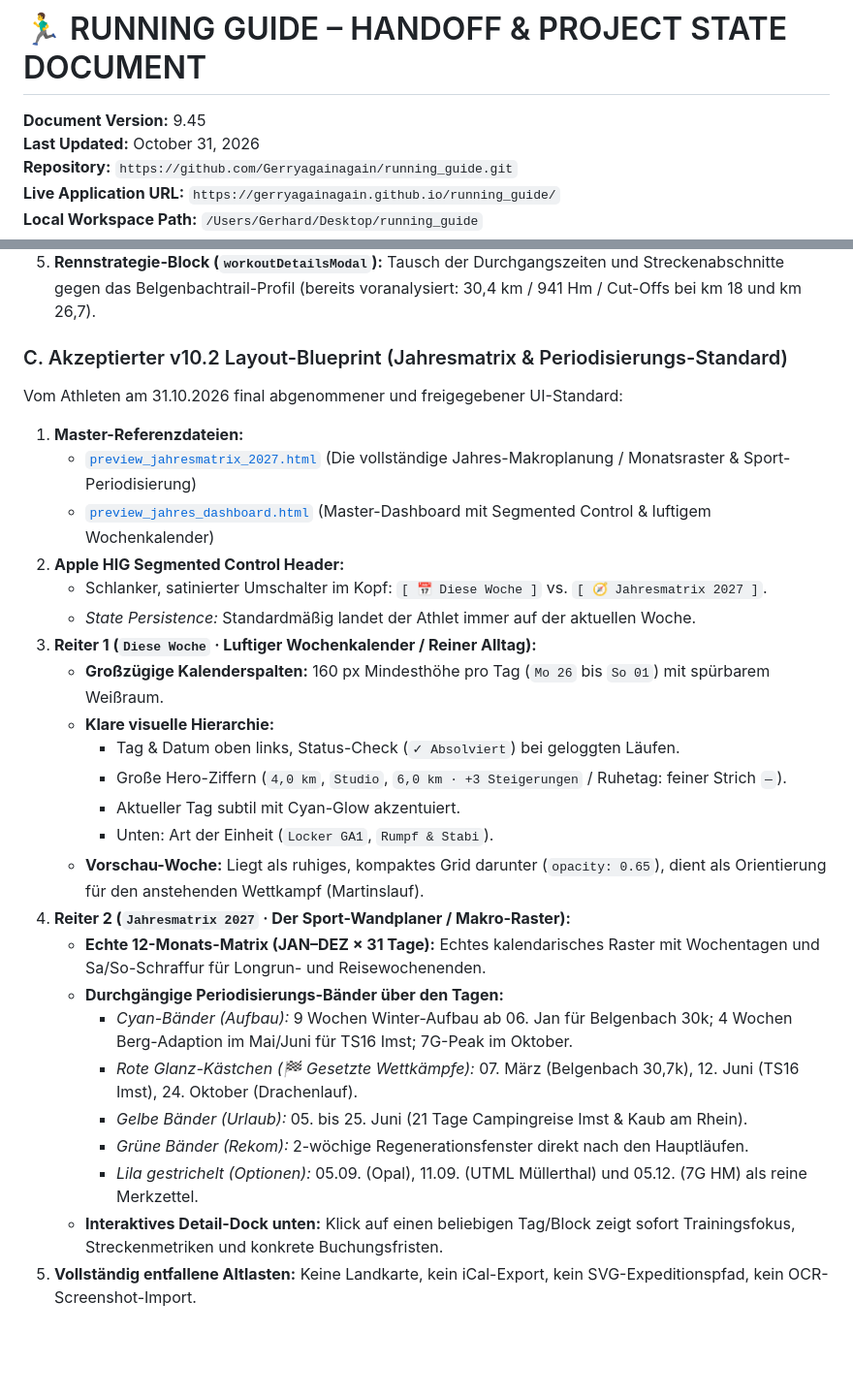
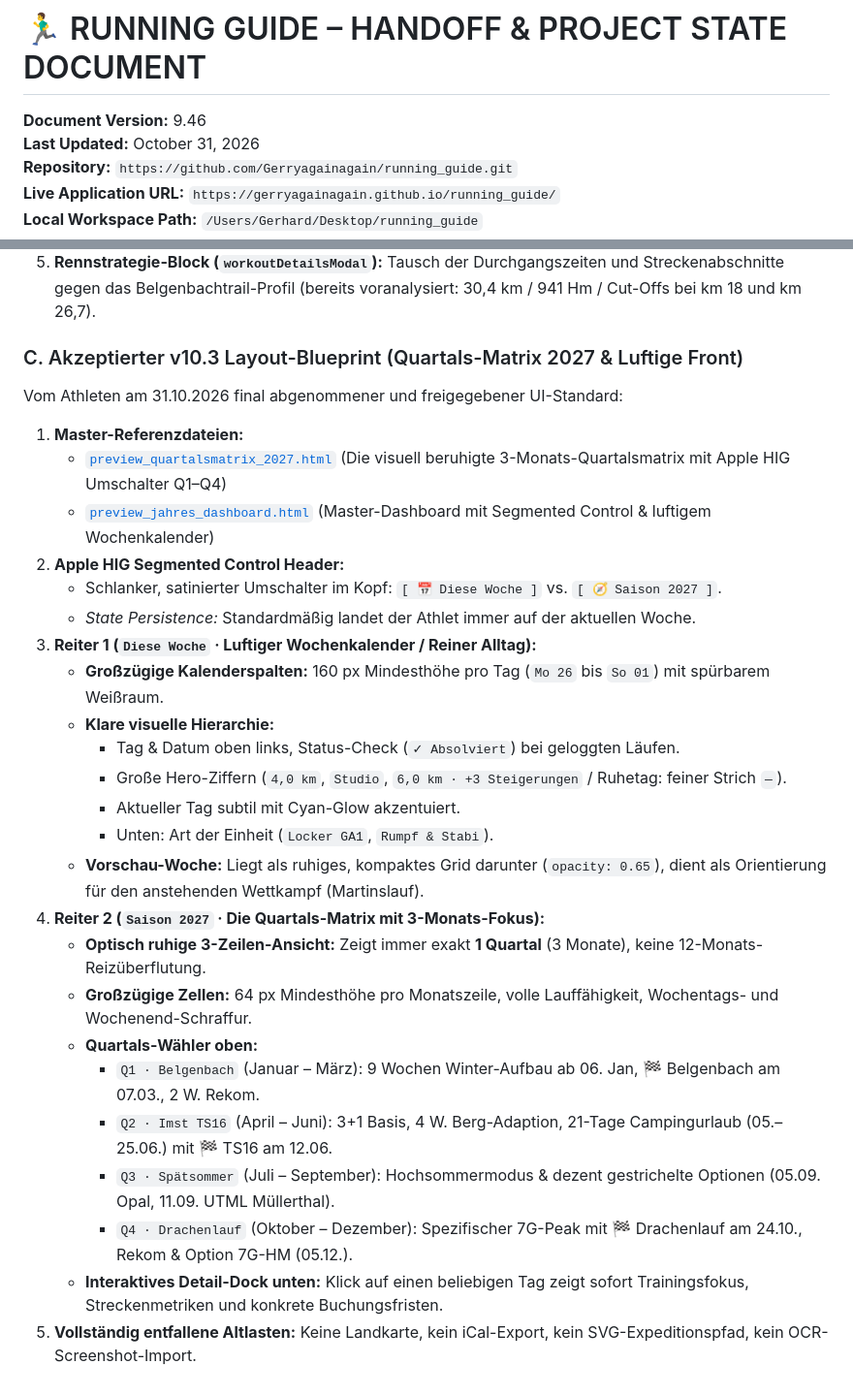
Before and after one commit to Gerryagainagain/running_guide, a Markdown page: HANDOFF_AND_PROJECT_STATE.md, 2 parts joined by grey strips. Shown at 97% size. Rendered like a GitHub page; blank space fills up the shorter version.

Commit message:
docs: lock finalized v10.3 quarterly matrix blueprint with 3-month focus (v9.46)

```diff
--- a/HANDOFF_AND_PROJECT_STATE.md
+++ b/HANDOFF_AND_PROJECT_STATE.md
@@ -1,6 +1,6 @@
 # 🏃‍♂️ RUNNING GUIDE – HANDOFF & PROJECT STATE DOCUMENT
 
-**Document Version:** 9.45
+**Document Version:** 9.46
 **Last Updated:** October 31, 2026
 **Repository:** `https://github.com/Gerryagainagain/running_guide.git`
 **Live Application URL:** `https://gerryagainagain.github.io/running_guide/`
@@ -245,13 +245,13 @@ Wenn ein neuer Trainingszyklus gestartet wird, sind in `app.js` nur 4 zentrale K
 4. **`defaultInitialRuns` (Zeilen 86ff.):** Entweder die 2026er Läufe als historische Baseline behalten oder neue Einheiten für 2027 chronologisch oben anfügen.
 5. **Rennstrategie-Block (`workoutDetailsModal`):** Tausch der Durchgangszeiten und Streckenabschnitte gegen das Belgenbachtrail-Profil (bereits voranalysiert: 30,4 km / 941 Hm / Cut-Offs bei km 18 und km 26,7).
 
-### C. Akzeptierter v10.2 Layout-Blueprint (Jahresmatrix & Periodisierungs-Standard)
+### C. Akzeptierter v10.3 Layout-Blueprint (Quartals-Matrix 2027 & Luftige Front)
 Vom Athleten am 31.10.2026 final abgenommener und freigegebener UI-Standard:
 1. **Master-Referenzdateien:**
-   - [`preview_jahresmatrix_2027.html`](file:///Users/Gerhard/Desktop/running_guide/preview_jahresmatrix_2027.html) (Die vollständige Jahres-Makroplanung / Monatsraster & Sport-Periodisierung)
+   - [`preview_quartalsmatrix_2027.html`](file:///Users/Gerhard/Desktop/running_guide/preview_quartalsmatrix_2027.html) (Die visuell beruhigte 3-Monats-Quartalsmatrix mit Apple HIG Umschalter Q1–Q4)
    - [`preview_jahres_dashboard.html`](file:///Users/Gerhard/Desktop/running_guide/preview_jahres_dashboard.html) (Master-Dashboard mit Segmented Control & luftigem Wochenkalender)
 2. **Apple HIG Segmented Control Header:**
-   - Schlanker, satinierter Umschalter im Kopf: `[ 📅 Diese Woche ]` vs. `[ 🧭 Jahresmatrix 2027 ]`.
+   - Schlanker, satinierter Umschalter im Kopf: `[ 📅 Diese Woche ]` vs. `[ 🧭 Saison 2027 ]`.
    - *State Persistence:* Standardmäßig landet der Athlet immer auf der aktuellen Woche.
 3. **Reiter 1 (`Diese Woche` · Luftiger Wochenkalender / Reiner Alltag):**
    - **Großzügige Kalenderspalten:** 160 px Mindesthöhe pro Tag (`Mo 26` bis `So 01`) mit spürbarem Weißraum.
@@ -261,13 +261,13 @@ Vom Athleten am 31.10.2026 final abgenommener und freigegebener UI-Standard:
      - Aktueller Tag subtil mit Cyan-Glow akzentuiert.
      - Unten: Art der Einheit (`Locker GA1`, `Rumpf & Stabi`).
    - **Vorschau-Woche:** Liegt als ruhiges, kompaktes Grid darunter (`opacity: 0.65`), dient als Orientierung für den anstehenden Wettkampf (Martinslauf).
-4. **Reiter 2 (`Jahresmatrix 2027` · Der Sport-Wandplaner / Makro-Raster):**
-   - **Echte 12-Monats-Matrix (JAN–DEZ × 31 Tage):** Echtes kalendarisches Raster mit Wochentagen und Sa/So-Schraffur für Longrun- und Reisewochenenden.
-   - **Durchgängige Periodisierungs-Bänder über den Tagen:**
-     - *Cyan-Bänder (Aufbau):* 9 Wochen Winter-Aufbau ab 06. Jan für Belgenbach 30k; 4 Wochen Berg-Adaption im Mai/Juni für TS16 Imst; 7G-Peak im Oktober.
-     - *Rote Glanz-Kästchen (🏁 Gesetzte Wettkämpfe):* 07. März (Belgenbach 30,7k), 12. Juni (TS16 Imst), 24. Oktober (Drachenlauf).
-     - *Gelbe Bänder (Urlaub):* 05. bis 25. Juni (21 Tage Campingreise Imst & Kaub am Rhein).
-     - *Grüne Bänder (Rekom):* 2-wöchige Regenerationsfenster direkt nach den Hauptläufen.
-     - *Lila gestrichelt (Optionen):* 05.09. (Opal), 11.09. (UTML Müllerthal) und 05.12. (7G HM) als reine Merkzettel.
-   - **Interaktives Detail-Dock unten:** Klick auf einen beliebigen Tag/Block zeigt sofort Trainingsfokus, Streckenmetriken und konkrete Buchungsfristen.
+4. **Reiter 2 (`Saison 2027` · Die Quartals-Matrix mit 3-Monats-Fokus):**
+   - **Optisch ruhige 3-Zeilen-Ansicht:** Zeigt immer exakt **1 Quartal** (3 Monate), keine 12-Monats-Reizüberflutung.
+   - **Großzügige Zellen:** 64 px Mindesthöhe pro Monatszeile, volle Lauffähigkeit, Wochentags- und Wochenend-Schraffur.
+   - **Quartals-Wähler oben:**
+     - `Q1 · Belgenbach` (Januar – März): 9 Wochen Winter-Aufbau ab 06. Jan, 🏁 Belgenbach am 07.03., 2 W. Rekom.
+     - `Q2 · Imst TS16` (April – Juni): 3+1 Basis, 4 W. Berg-Adaption, 21-Tage Campingurlaub (05.–25.06.) mit 🏁 TS16 am 12.06.
+     - `Q3 · Spätsommer` (Juli – September): Hochsommermodus & dezent gestrichelte Optionen (05.09. Opal, 11.09. UTML Müllerthal).
+     - `Q4 · Drachenlauf` (Oktober – Dezember): Spezifischer 7G-Peak mit 🏁 Drachenlauf am 24.10., Rekom & Option 7G-HM (05.12.).
+   - **Interaktives Detail-Dock unten:** Klick auf einen beliebigen Tag zeigt sofort Trainingsfokus, Streckenmetriken und konkrete Buchungsfristen.
 5. **Vollständig entfallene Altlasten:** Keine Landkarte, kein iCal-Export, kein SVG-Expeditionspfad, kein OCR-Screenshot-Import.
```
